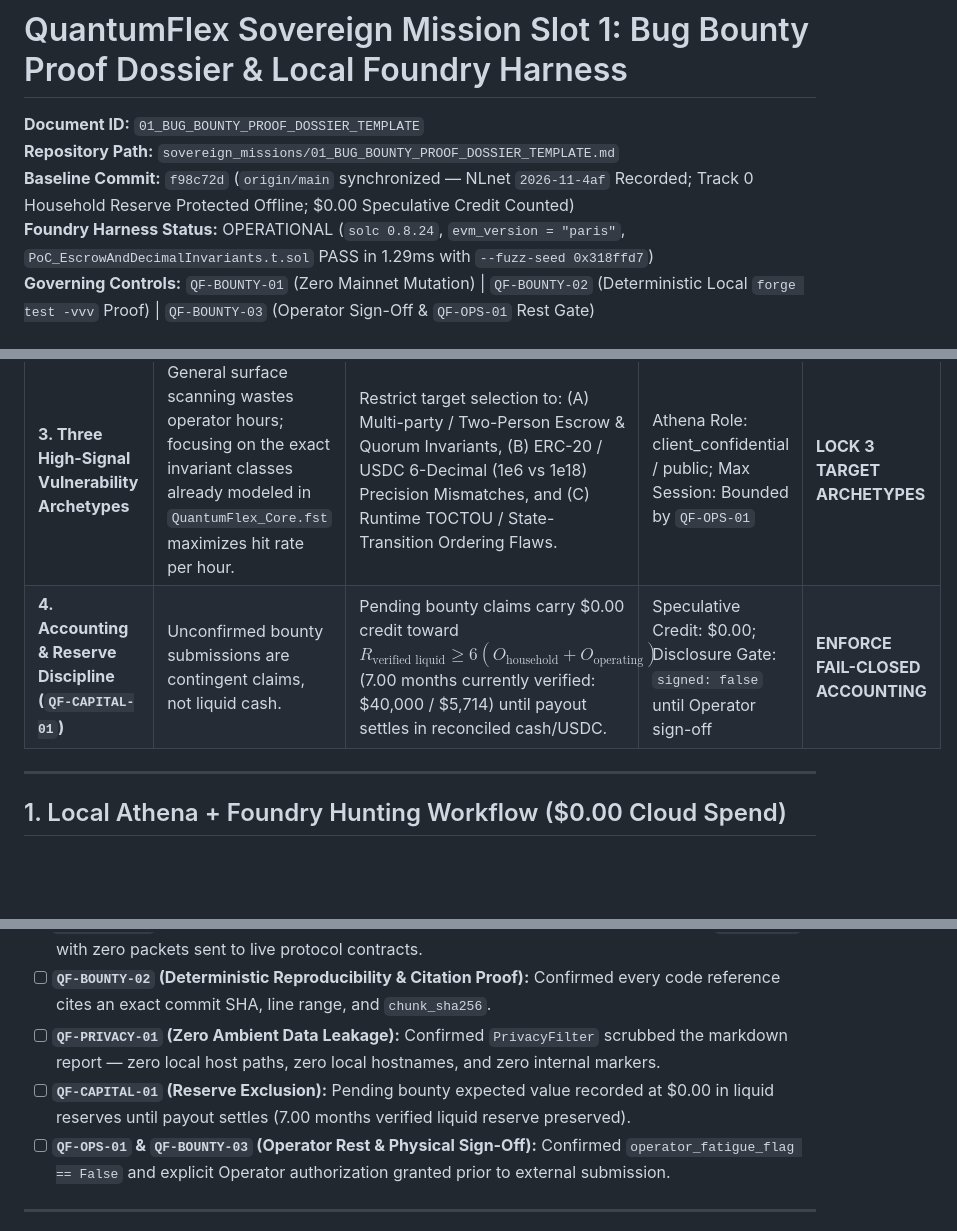
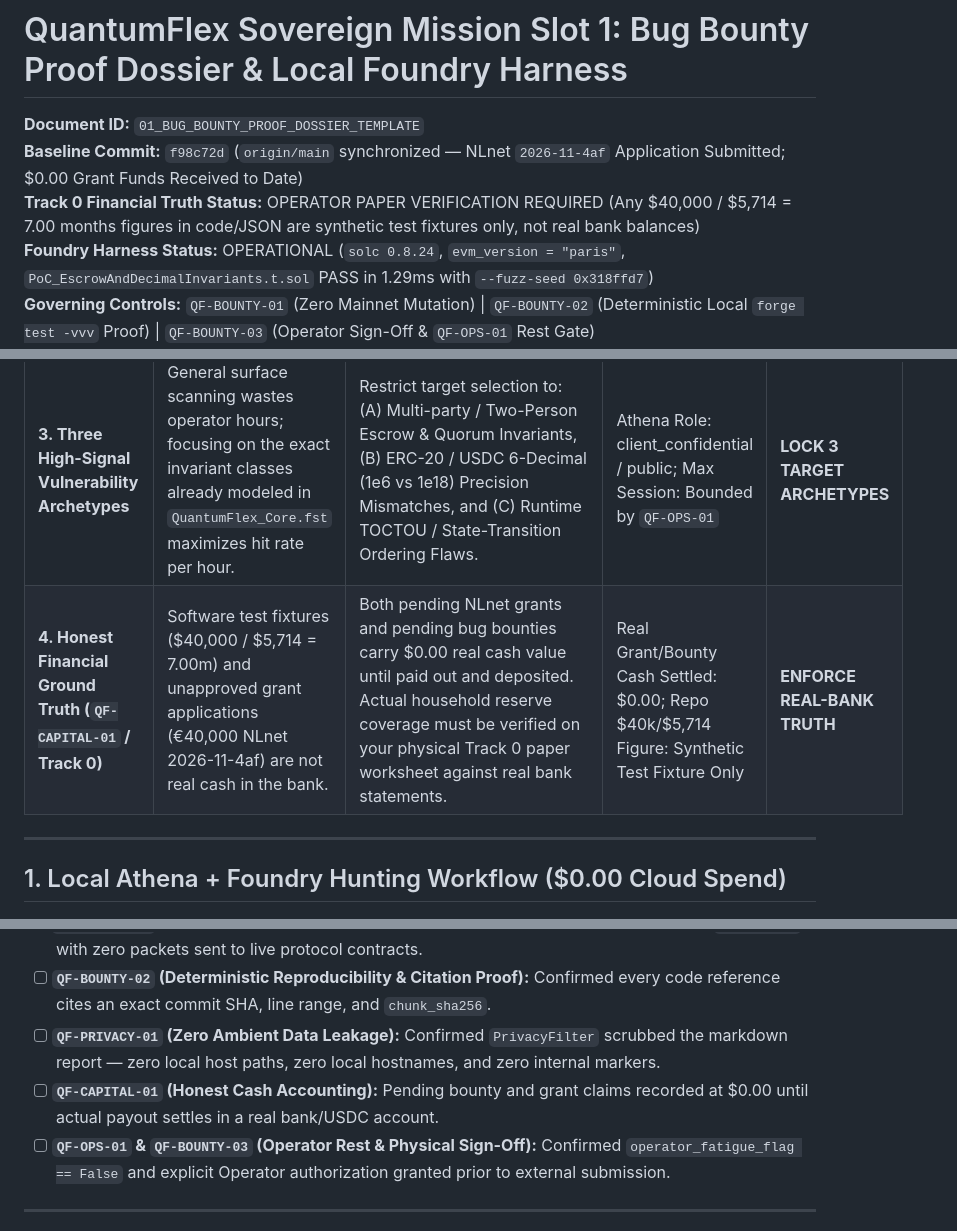
Before and after one commit to rahshaun44-byte/mycelium, a Markdown page: sovereign_missions/01_BUG_BOUNTY_PROOF_DOSSIER_TEMPLATE.md, 3 parts joined by grey strips. GitHub-like rendering; blank space fills up the shorter version.

Commit message:
docs(bounty): enforce real-bank truth demarcation in template header and gate checklist

```diff
--- a/sovereign_missions/01_BUG_BOUNTY_PROOF_DOSSIER_TEMPLATE.md
+++ b/sovereign_missions/01_BUG_BOUNTY_PROOF_DOSSIER_TEMPLATE.md
@@ -1,8 +1,8 @@
 # QuantumFlex Sovereign Mission Slot 1: Bug Bounty Proof Dossier & Local Foundry Harness
 
 **Document ID:** `01_BUG_BOUNTY_PROOF_DOSSIER_TEMPLATE`
-**Repository Path:** `sovereign_missions/01_BUG_BOUNTY_PROOF_DOSSIER_TEMPLATE.md`
-**Baseline Commit:** `f98c72d` (`origin/main` synchronized — NLnet `2026-11-4af` Recorded; Track 0 Household Reserve Protected Offline; $0.00 Speculative Credit Counted)
+**Baseline Commit:** `f98c72d` (`origin/main` synchronized — NLnet `2026-11-4af` Application Submitted; $0.00 Grant Funds Received to Date)
+**Track 0 Financial Truth Status:** OPERATOR PAPER VERIFICATION REQUIRED (Any $40,000 / $5,714 = 7.00 months figures in code/JSON are synthetic test fixtures only, not real bank balances)
 **Foundry Harness Status:** OPERATIONAL (`solc 0.8.24`, `evm_version = "paris"`, `PoC_EscrowAndDecimalInvariants.t.sol` PASS in 1.29ms with `--fuzz-seed 0x318ffd7`)
 **Governing Controls:** `QF-BOUNTY-01` (Zero Mainnet Mutation) | `QF-BOUNTY-02` (Deterministic Local `forge test -vvv` Proof) | `QF-BOUNTY-03` (Operator Sign-Off & `QF-OPS-01` Rest Gate)
 **Zero-Cloud Spend Invariant:** $0.00 External Cloud Inference (`127.0.0.1:11434` Local Athena + Local Anvil/Foundry Only)
@@ -19,7 +19,7 @@
 | **1. Platform Re-Routing** | [Code4rena announced in 2026](https://code4rena.com/) that it is closing its doors after winding down active contests. | Route active hunting strictly to [Immunefi](https://immunefi.com/bug-bounty/) (persistent high-payout bounties with [Safe Harbor](https://immunefi.com/bug-bounty/immunefi/safe-harbor/)), [Sherlock](https://smartcontractshacking.com/tools/web3-auditing-competitions-and-bug-bounties/sherlock), and [Cantina](https://smartcontractshacking.com/tools/web3-auditing-competitions-and-bug-bounties). | Spend: $0.00; Expected Payout Tier: High / Critical ($10k–$250k+ USDC) | **ROUTE TO IMMUNEFI / SHERLOCK / CANTINA** |
 | **2. Zero Mainnet State Manipulation (`QF-BOUNTY-01`)** | Interacting with live production contracts during PoC validation violates [Immunefi Rules](https://immunefi.com/rules/) and exposes the Operator to legal liability. | All PoC reproductions MUST run exclusively inside local [Foundry (forge test -vvv)](https://www.getfoundry.sh/reference/forge/test) harnesses (`~/Documents/qf/foundry.toml`, `solc 0.8.24`, `paris`). | Mainnet Tx Broadcasts: 0 (Hard-Blocked); Cloud Spend: $0.00 | **VERIFIED (1.29ms Local Pass)** |
 | **3. Three High-Signal Vulnerability Archetypes** | General surface scanning wastes operator hours; focusing on the exact invariant classes already modeled in `QuantumFlex_Core.fst` maximizes hit rate per hour. | Restrict target selection to: (A) Multi-party / Two-Person Escrow & Quorum Invariants, (B) ERC-20 / USDC 6-Decimal (1e6 vs 1e18) Precision Mismatches, and (C) Runtime TOCTOU / State-Transition Ordering Flaws. | Athena Role: client_confidential / public; Max Session: Bounded by `QF-OPS-01` | **LOCK 3 TARGET ARCHETYPES** |
-| **4. Accounting & Reserve Discipline (`QF-CAPITAL-01`)** | Unconfirmed bounty submissions are contingent claims, not liquid cash. | Pending bounty claims carry $0.00 credit toward $R_{\text{verified liquid}} \ge 6(O_{\text{household}} + O_{\text{operating}})$ (7.00 months currently verified: $40,000 / $5,714) until payout settles in reconciled cash/USDC. | Speculative Credit: $0.00; Disclosure Gate: `signed: false` until Operator sign-off | **ENFORCE FAIL-CLOSED ACCOUNTING** |
+| **4. Honest Financial Ground Truth (`QF-CAPITAL-01` / Track 0)** | Software test fixtures ($40,000 / $5,714 = 7.00m) and unapproved grant applications (€40,000 NLnet 2026-11-4af) are not real cash in the bank. | Both pending NLnet grants and pending bug bounties carry $0.00 real cash value until paid out and deposited. Actual household reserve coverage must be verified on your physical Track 0 paper worksheet against real bank statements. | Real Grant/Bounty Cash Settled: $0.00; Repo $40k/$5,714 Figure: Synthetic Test Fixture Only | **ENFORCE REAL-BANK TRUTH** |
 
 ---
 
@@ -224,7 +224,7 @@ Bind all approvals cryptographically to the immutable hash of the proposal param
 - [ ] **`QF-BOUNTY-01` (Zero Live-Network Touch):** Confirmed target PoC ran 100% inside local `forge test` with zero packets sent to live protocol contracts.
 - [ ] **`QF-BOUNTY-02` (Deterministic Reproducibility & Citation Proof):** Confirmed every code reference cites an exact commit SHA, line range, and `chunk_sha256`.
 - [ ] **`QF-PRIVACY-01` (Zero Ambient Data Leakage):** Confirmed `PrivacyFilter` scrubbed the markdown report — zero local host paths, zero local hostnames, and zero internal markers.
-- [ ] **`QF-CAPITAL-01` (Reserve Exclusion):** Pending bounty expected value recorded at $0.00 in liquid reserves until payout settles (7.00 months verified liquid reserve preserved).
+- [ ] **`QF-CAPITAL-01` (Honest Cash Accounting):** Pending bounty and grant claims recorded at $0.00 until actual payout settles in a real bank/USDC account.
 - [ ] **`QF-OPS-01` & `QF-BOUNTY-03` (Operator Rest & Physical Sign-Off):** Confirmed `operator_fatigue_flag == False` and explicit Operator authorization granted prior to external submission.
 
 ---
```
